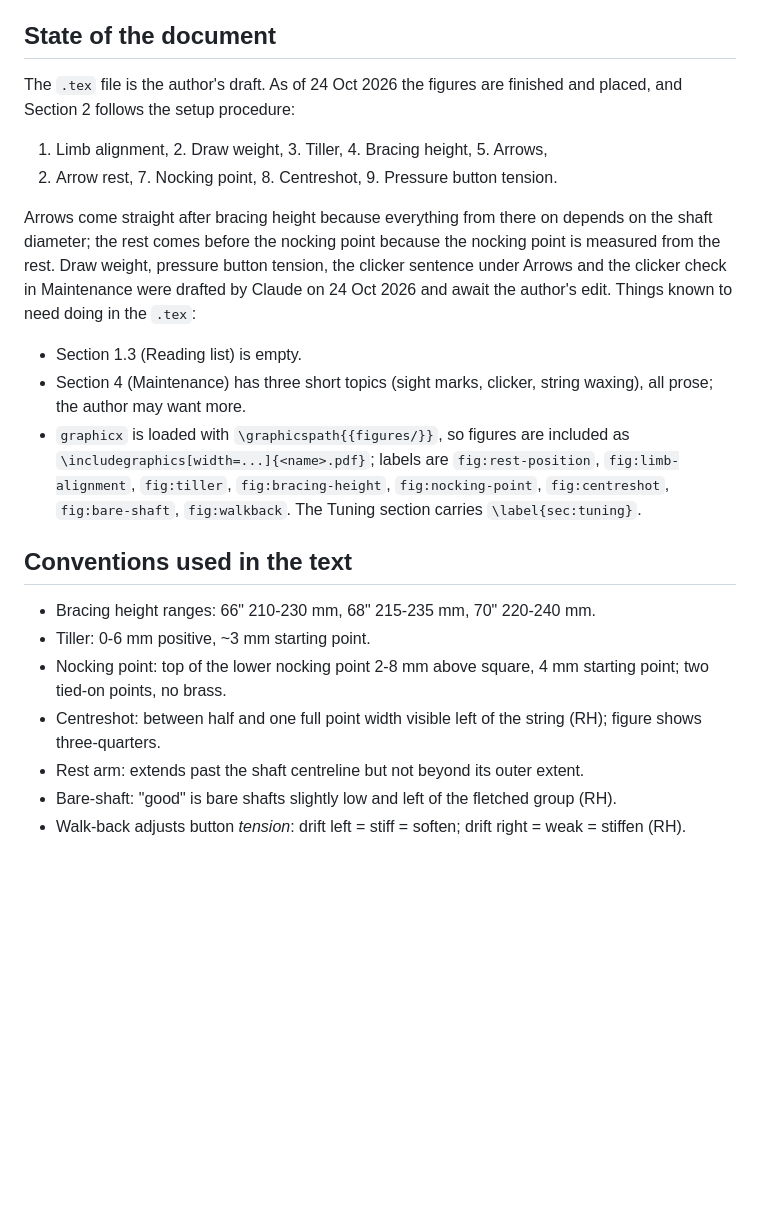
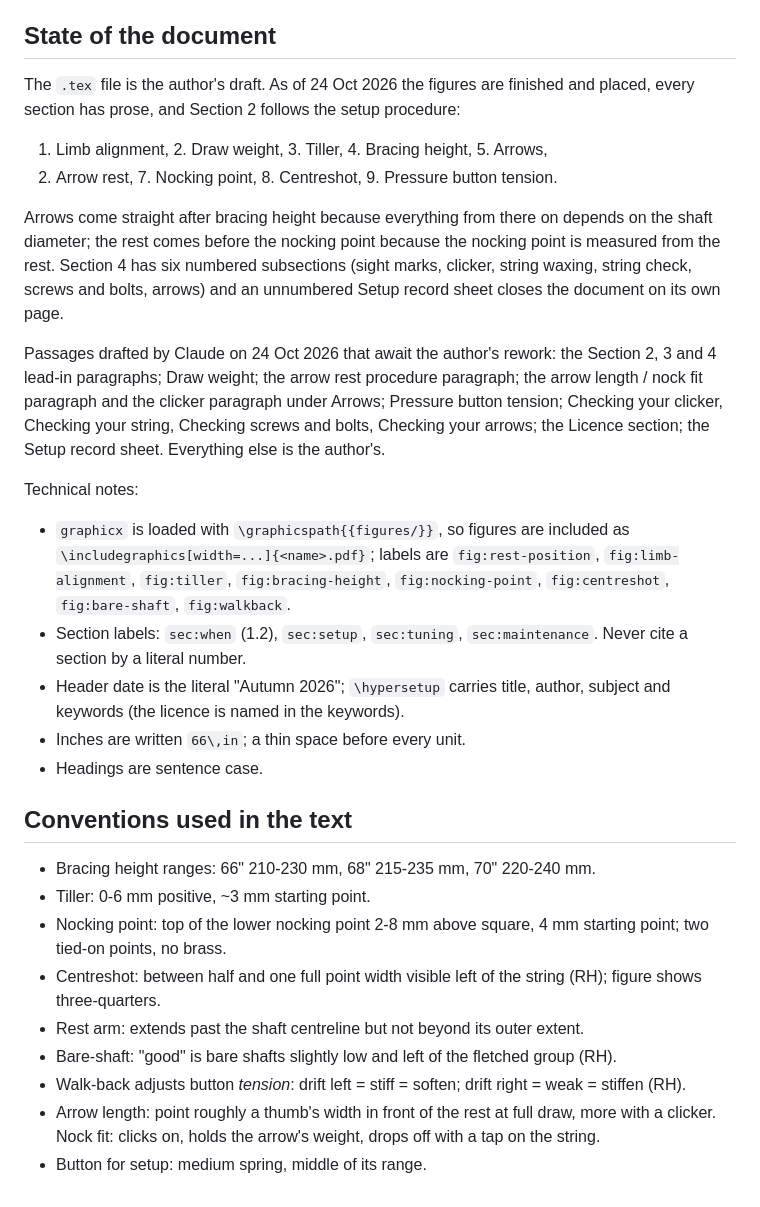
Before and after one commit to ChrisWoodgate/archery_idiots_guides, a Markdown page: setup_and_tuning/CLAUDE.md, the part around the change. Rendered like a GitHub page; blank space fills up the shorter version.

Commit message:
Update CLAUDE.md for the completed draft
State section now records that every section has prose, the maintenance
topics and record sheet, exactly which passages Claude drafted and the
author has yet to rework, the section labels, and the date, inch and
heading conventions. Two new entries in the conventions list for the
arrow length and nock fit rules and the button starting setting.

Co-Authored-By: Claude Fable 5.1 <noreply@anthropic.com>

```diff
--- a/setup_and_tuning/CLAUDE.md
+++ b/setup_and_tuning/CLAUDE.md
@@ -127,27 +127,39 @@ one it must change in all three.
 ## State of the document
 
 The `.tex` file is the author's draft. As of 24 Oct 2026 the figures are
-finished and placed, and Section 2 follows the setup procedure:
+finished and placed, every section has prose, and Section 2 follows the
+setup procedure:
 
 1. Limb alignment, 2. Draw weight, 3. Tiller, 4. Bracing height, 5. Arrows,
 6. Arrow rest, 7. Nocking point, 8. Centreshot, 9. Pressure button tension.
 
 Arrows come straight after bracing height because everything from there on
 depends on the shaft diameter; the rest comes before the nocking point
-because the nocking point is measured from the rest. Draw weight, pressure
-button tension, the clicker sentence under Arrows and the clicker check in
-Maintenance were drafted by Claude on 24 Oct 2026 and await the author's
-edit. Things known to need doing in the `.tex`:
+because the nocking point is measured from the rest. Section 4 has six
+numbered subsections (sight marks, clicker, string waxing, string check,
+screws and bolts, arrows) and an unnumbered Setup record sheet closes the
+document on its own page.
 
-* Section 1.3 (Reading list) is empty.
-* Section 4 (Maintenance) has three short topics (sight marks, clicker,
-  string waxing), all prose; the author may want more.
+Passages drafted by Claude on 24 Oct 2026 that await the author's rework:
+the Section 2, 3 and 4 lead-in paragraphs; Draw weight; the arrow rest
+procedure paragraph; the arrow length / nock fit paragraph and the clicker
+paragraph under Arrows; Pressure button tension; Checking your clicker,
+Checking your string, Checking screws and bolts, Checking your arrows; the
+Licence section; the Setup record sheet. Everything else is the author's.
+
+Technical notes:
+
 * `graphicx` is loaded with `\graphicspath{{figures/}}`, so figures are
   included as `\includegraphics[width=...]{<name>.pdf}`; labels are
   `fig:rest-position`, `fig:limb-alignment`, `fig:tiller`,
   `fig:bracing-height`, `fig:nocking-point`, `fig:centreshot`,
-  `fig:bare-shaft`, `fig:walkback`. The Tuning section carries
-  `\label{sec:tuning}`.
+  `fig:bare-shaft`, `fig:walkback`.
+* Section labels: `sec:when` (1.2), `sec:setup`, `sec:tuning`,
+  `sec:maintenance`. Never cite a section by a literal number.
+* Header date is the literal "Autumn 2026"; `\hypersetup` carries title,
+  author, subject and keywords (the licence is named in the keywords).
+* Inches are written `66\,in`; a thin space before every unit.
+* Headings are sentence case.
 
 ## Conventions used in the text
 
@@ -163,3 +175,7 @@ edit. Things known to need doing in the `.tex`:
   group (RH).
 * Walk-back adjusts button *tension*: drift left = stiff = soften; drift
   right = weak = stiffen (RH).
+* Arrow length: point roughly a thumb's width in front of the rest at full
+  draw, more with a clicker. Nock fit: clicks on, holds the arrow's weight,
+  drops off with a tap on the string.
+* Button for setup: medium spring, middle of its range.
```
